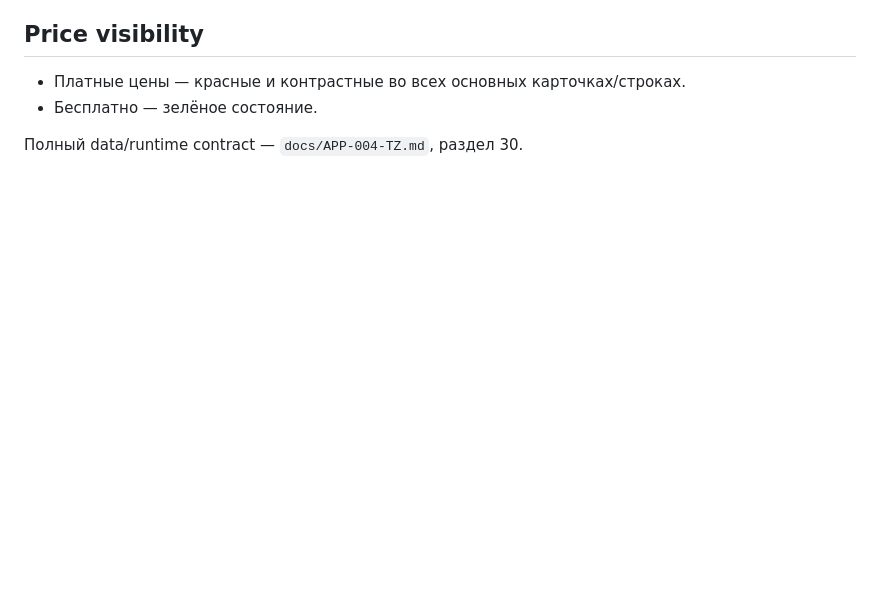
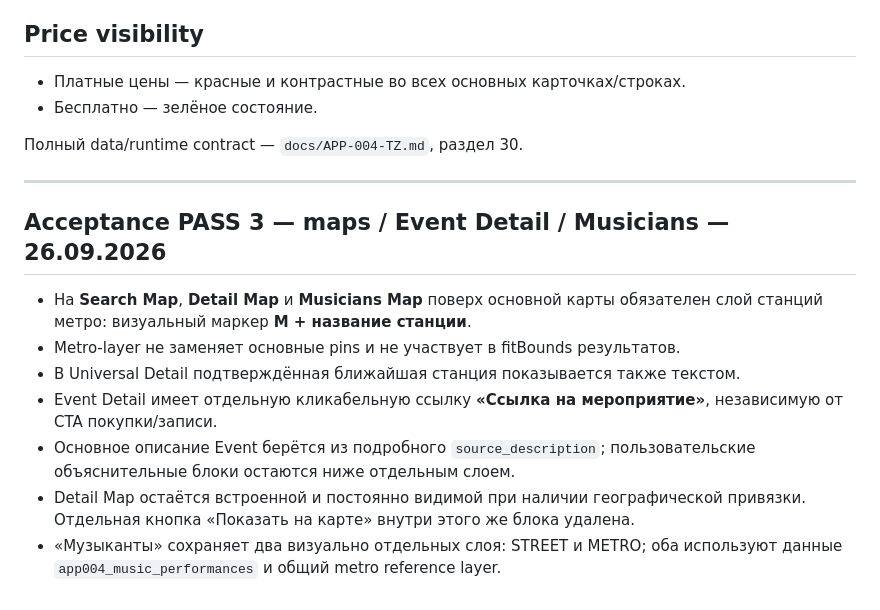
Before and after one commit to setjip-spec/APP-004-Moscow-MO, a Markdown page: docs/APP-004-VISUAL-TZ.md, the part around the change. Drawn GitHub-style; blank space fills up the shorter version.

Commit message:
APP-004: document metro and event detail visual rules

```diff
--- a/docs/APP-004-VISUAL-TZ.md
+++ b/docs/APP-004-VISUAL-TZ.md
@@ -733,3 +733,16 @@ https://drive.google.com/file/d/14Z0ir3ptjyUi9vVGQqqx2Ra4_7JVTVKp/view?usp=drive
 - Бесплатно — зелёное состояние.
 
 Полный data/runtime contract — `docs/APP-004-TZ.md`, раздел 30.
+
+
+---
+
+## Acceptance PASS 3 — maps / Event Detail / Musicians — 26.09.2026
+
+- На **Search Map**, **Detail Map** и **Musicians Map** поверх основной карты обязателен слой станций метро: визуальный маркер **M + название станции**.
+- Metro-layer не заменяет основные pins и не участвует в fitBounds результатов.
+- В Universal Detail подтверждённая ближайшая станция показывается также текстом.
+- Event Detail имеет отдельную кликабельную ссылку **«Ссылка на мероприятие»**, независимую от CTA покупки/записи.
+- Основное описание Event берётся из подробного `source_description`; пользовательские объяснительные блоки остаются ниже отдельным слоем.
+- Detail Map остаётся встроенной и постоянно видимой при наличии географической привязки. Отдельная кнопка «Показать на карте» внутри этого же блока удалена.
+- «Музыканты» сохраняет два визуально отдельных слоя: STREET и METRO; оба используют данные `app004_music_performances` и общий metro reference layer.
```
